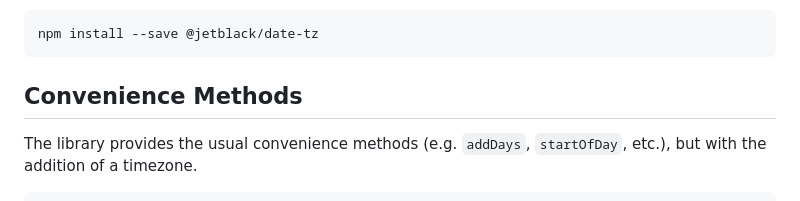
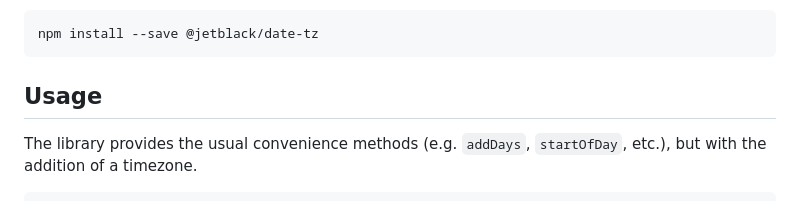
Before and after one commit to rob-blackbourn/jetblack-js-date-tz, a Markdown page: README.md, the part around the change. Drawn GitHub-style.

````diff
--- a/README.md
+++ b/README.md
@@ -22,7 +22,7 @@ The package can be installed from npmjs.
 npm install --save @jetblack/date-tz
 ```
 
-## Convenience Methods
+## Usage
 
 The library provides the usual convenience methods (e.g. `addDays`, `startOfDay`, etc.),
 but with the addition of a timezone.
````
